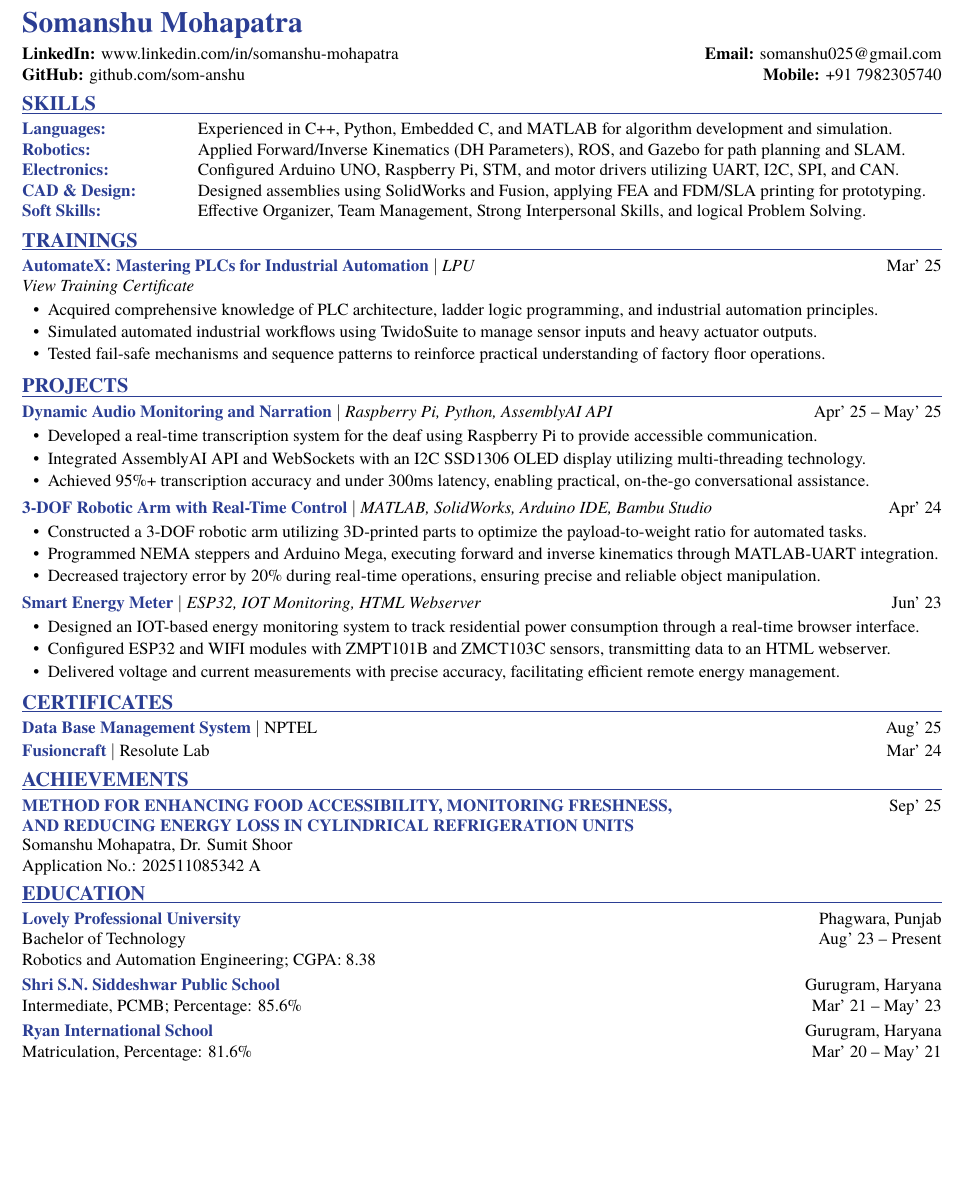
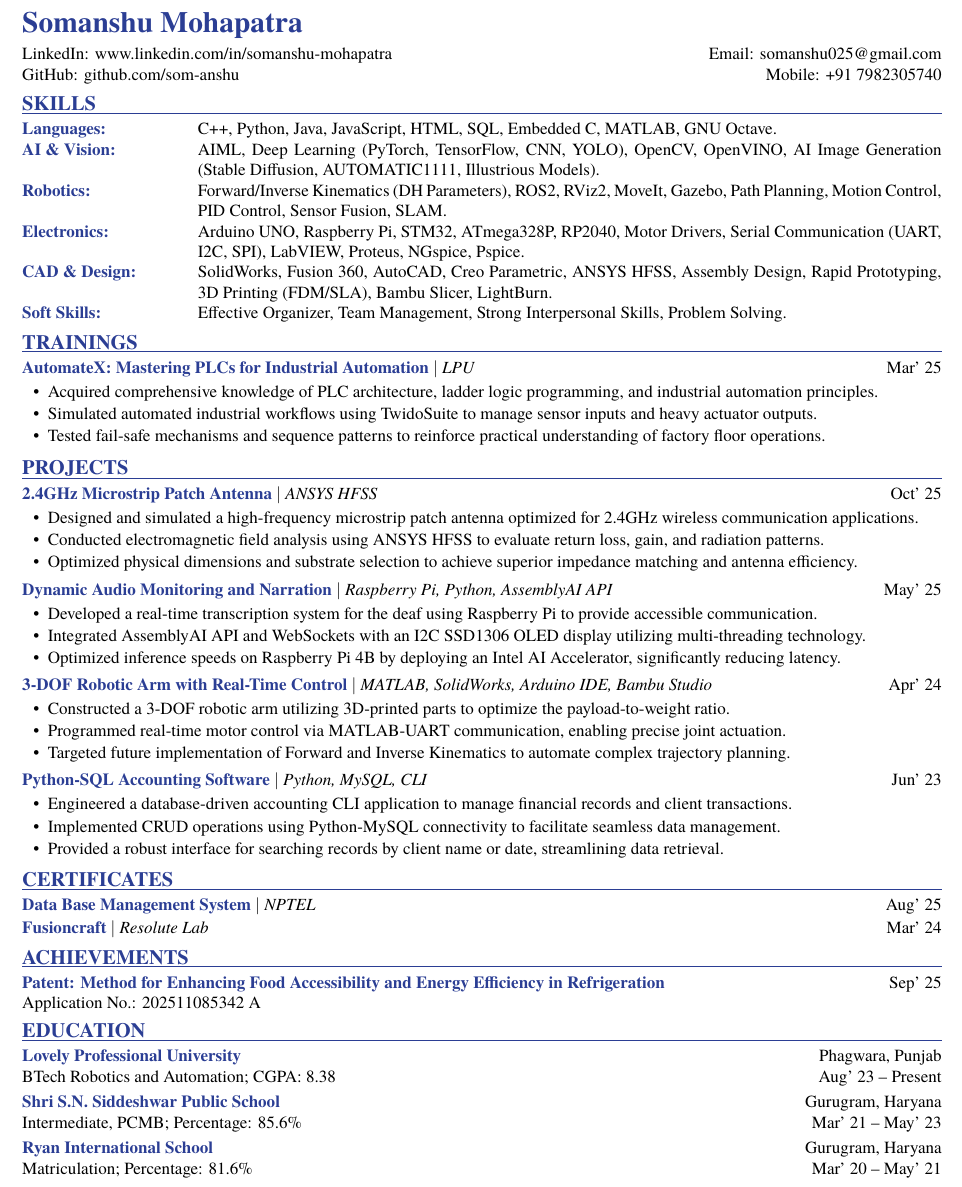
Before and after one commit to som-anshu/resume-lpu, a LaTeX document (12307077_Somanshu_General/main.tex): part of the page, cut so that both start at the same text, the shorter picture padded with empty space. Compiled offline with XeLaTeX; a missing font is replaced by an installed copy or a similar font.

Commit message:
update general CV

```diff
--- a/12307077_Somanshu_General/main.tex
+++ b/12307077_Somanshu_General/main.tex
@@ -7,12 +7,12 @@
 \usepackage{xcolor}
 \usepackage{tabularx}
 
-% Font Setup for Georgia (Compile with XeLaTeX or LuaLaTeX)
+% Font Setup for Georgia
 \usepackage{fontspec}
 \setmainfont{Georgia}
 
 % Color Configurations
-\definecolor{resblue}{HTML}{2B3E94} % Deep sapphire blue
+\definecolor{resblue}{HTML}{2B3E94}
 \hypersetup{hidelinks}
 
 % Formatting
@@ -37,8 +37,8 @@
 \vspace{3pt}
 
 \begin{tabularx}{\textwidth}{@{}X r@{}}
-\textbf{LinkedIn:} \href{https://linkedin.com/in/som-anshu}{www.linkedin.com/in/somanshu-mohapatra} & \textbf{Email:} \href{mailto:somanshu025@gmail.com}{somanshu025@gmail.com} \\
-\textbf{GitHub:} \href{https://github.com/som-anshu}{github.com/som-anshu} & \textbf{Mobile:} \href{tel:+917982305740}{+91 7982305740}
+LinkedIn: \href{https://linkedin.com/in/somanshu-mohapatra}{www.linkedin.com/in/somanshu-mohapatra} & Email: \href{mailto:somanshu025@gmail.com}{somanshu025@gmail.com} \\
+GitHub: \href{https://github.com/som-anshu}{github.com/som-anshu} & Mobile: \href{tel:+917982305740}{+91 7982305740}
 \end{tabularx}
 
 %----------------------------------------------------------------------------------------
@@ -47,11 +47,12 @@
 \resumeheading{SKILLS}
 
 \begin{tabularx}{\textwidth}{@{}p{3.2cm} X@{}}
-    \textbf{\color{resblue} Languages:} & Experienced in C++, Python, Embedded C, and MATLAB for algorithm development and simulation. \\
-    \textbf{\color{resblue} Robotics:} & Applied Forward/Inverse Kinematics (DH Parameters), ROS, and Gazebo for path planning and SLAM. \\
-    \textbf{\color{resblue} Electronics:} & Configured Arduino UNO, Raspberry Pi, STM, and motor drivers utilizing UART, I2C, SPI, and CAN. \\
-    \textbf{\color{resblue} CAD \& Design:} & Designed assemblies using SolidWorks and Fusion, applying FEA and FDM/SLA printing for prototyping. \\
-    \textbf{\color{resblue} Soft Skills:} & Effective Organizer, Team Management, Strong Interpersonal Skills, and logical Problem Solving.
+    \textbf{\color{resblue} Languages:} & C++, Python, Java, JavaScript, HTML, SQL, Embedded C, MATLAB, GNU Octave. \\
+    \textbf{\color{resblue} AI \& Vision:} & AIML, Deep Learning (PyTorch, TensorFlow, CNN, YOLO), OpenCV, OpenVINO, AI Image Generation (Stable Diffusion, AUTOMATIC1111, Illustrious Models). \\
+    \textbf{\color{resblue} Robotics:} & Forward/Inverse Kinematics (DH Parameters), ROS2, RViz2, MoveIt, Gazebo, Path Planning, Motion Control, PID Control, Sensor Fusion, SLAM. \\
+    \textbf{\color{resblue} Electronics:} & Arduino UNO, Raspberry Pi, STM32, ATmega328P, RP2040, Motor Drivers, Serial Communication (UART, I2C, SPI), LabVIEW, Proteus, NGspice, Pspice. \\
+    \textbf{\color{resblue} CAD \& Design:} & SolidWorks, Fusion 360, AutoCAD, Creo Parametric, ANSYS HFSS, Assembly Design, Rapid Prototyping, 3D Printing (FDM/SLA), Bambu Slicer, LightBurn. \\
+    \textbf{\color{resblue} Soft Skills:} & Effective Organizer, Team Management, Strong Interpersonal Skills, Problem Solving.
 \end{tabularx}
 
 %----------------------------------------------------------------------------------------
@@ -60,9 +61,8 @@
 \resumeheading{TRAININGS}
 
 \begin{tabularx}{\textwidth}{@{}X r@{}}
-\textbf{\color{resblue} AutomateX: Mastering PLCs for Industrial Automation} $|$ \textit{LPU} & Mar' 25
+\textbf{\color{resblue} \href{https://drive.google.com/file/d/1PUqcvq8SkgS4APbpqYSwzsYsXNxvOywR/view?usp=drive_link}{AutomateX: Mastering PLCs for Industrial Automation}} $|$ \textit{LPU} & Mar' 25
 \end{tabularx}
-\textit{\href{https://drive.google.com/file/d/1PUqcvq8SkgS4APbpqYSwzsYsXNxvOywR/view?usp=drive_link}{View Training Certificate}}
 \begin{itemize}[leftmargin=1.5em, itemsep=0pt, parsep=1pt, topsep=2pt]
     \item Acquired comprehensive knowledge of PLC architecture, ladder logic programming, and industrial automation principles.
     \item Simulated automated industrial workflows using TwidoSuite to manage sensor inputs and heavy actuator outputs.
@@ -75,12 +75,23 @@
 \resumeheading{PROJECTS}
 
 \begin{tabularx}{\textwidth}{@{}X r@{}}
-\textbf{\color{resblue} \href{https://github.com/som-anshu/damn}{Dynamic Audio Monitoring and Narration}} $|$ \textit{Raspberry Pi, Python, AssemblyAI API} & Apr' 25 -- May' 25
+\textbf{\color{resblue} \href{https://github.com/som-anshu/2.4GHz-microstrip-patch-antenna}{2.4GHz Microstrip Patch Antenna}} $|$ \textit{ANSYS HFSS} & Oct' 25
+\end{tabularx}
+\begin{itemize}[leftmargin=1.5em, itemsep=0pt, parsep=1pt, topsep=2pt]
+    \item Designed and simulated a high-frequency microstrip patch antenna optimized for 2.4GHz wireless communication applications.
+    \item Conducted electromagnetic field analysis using ANSYS HFSS to evaluate return loss, gain, and radiation patterns.
+    \item Optimized physical dimensions and substrate selection to achieve superior impedance matching and antenna efficiency.
+\end{itemize}
+
+\vspace{2pt}
+
+\begin{tabularx}{\textwidth}{@{}X r@{}}
+\textbf{\color{resblue} \href{https://github.com/som-anshu/damn}{Dynamic Audio Monitoring and Narration}} $|$ \textit{Raspberry Pi, Python, AssemblyAI API} & May' 25
 \end{tabularx}
 \begin{itemize}[leftmargin=1.5em, itemsep=0pt, parsep=1pt, topsep=2pt]
     \item Developed a real-time transcription system for the deaf using Raspberry Pi to provide accessible communication.
     \item Integrated AssemblyAI API and WebSockets with an I2C SSD1306 OLED display utilizing multi-threading technology.
-    \item Achieved 95\%+ transcription accuracy and under 300ms latency, enabling practical, on-the-go conversational assistance.
+    \item Optimized inference speeds on Raspberry Pi 4B by deploying an Intel AI Accelerator, significantly reducing latency.
 \end{itemize}
 
 \vspace{2pt}
@@ -89,20 +100,20 @@
 \textbf{\color{resblue} \href{https://github.com/som-anshu/MATLAB-controlled-robotic-manipulator}{3-DOF Robotic Arm with Real-Time Control}} $|$ \textit{MATLAB, SolidWorks, Arduino IDE, Bambu Studio} & Apr' 24
 \end{tabularx}
 \begin{itemize}[leftmargin=1.5em, itemsep=0pt, parsep=1pt, topsep=2pt]
-    \item Constructed a 3-DOF robotic arm utilizing 3D-printed parts to optimize the payload-to-weight ratio for automated tasks.
-    \item Programmed NEMA steppers and Arduino Mega, executing forward and inverse kinematics through MATLAB-UART integration.
-    \item Decreased trajectory error by 20\% during real-time operations, ensuring precise and reliable object manipulation.
+    \item Constructed a 3-DOF robotic arm utilizing 3D-printed parts to optimize the payload-to-weight ratio.
+    \item Programmed real-time motor control via MATLAB-UART communication, enabling precise joint actuation.
+    \item Targeted future implementation of Forward and Inverse Kinematics to automate complex trajectory planning.
 \end{itemize}
 
 \vspace{2pt}
 
 \begin{tabularx}{\textwidth}{@{}X r@{}}
-\textbf{\color{resblue} \href{YOUR_GITHUB_LINK_HERE}{Smart Energy Meter}} $|$ \textit{ESP32, IOT Monitoring, HTML Webserver} & Jun' 23
+\textbf{\color{resblue} \href{https://github.com/som-anshu/python-mysql-accounting}{Python-SQL Accounting Software}} $|$ \textit{Python, MySQL, CLI} & Jun' 23
 \end{tabularx}
 \begin{itemize}[leftmargin=1.5em, itemsep=0pt, parsep=1pt, topsep=2pt]
-    \item Designed an IOT-based energy monitoring system to track residential power consumption through a real-time browser interface.
-    \item Configured ESP32 and WIFI modules with ZMPT101B and ZMCT103C sensors, transmitting data to an HTML webserver.
-    \item Delivered voltage and current measurements with precise accuracy, facilitating efficient remote energy management.
+    \item Engineered a database-driven accounting CLI application to manage financial records and client transactions.
+    \item Implemented CRUD operations using Python-MySQL connectivity to facilitate seamless data management.
+    \item Provided a robust interface for searching records by client name or date, streamlining data retrieval.
 \end{itemize}
 
 %----------------------------------------------------------------------------------------
@@ -111,8 +122,8 @@
 \resumeheading{CERTIFICATES}
 
 \begin{tabularx}{\textwidth}{@{}X r@{}}
-\textbf{\color{resblue} Data Base Management System} $|$ \href{https://drive.google.com/file/d/1cPZTNh-I-6y_1j0XR1dyLbr4Padv7GvN/view?usp=drive_link}{NPTEL} & Aug' 25 \\ [1.5pt]
-\textbf{\color{resblue} Fusioncraft} $|$ \href{https://drive.google.com/file/d/16txdJfMjoQ9aB_c2yHVEDFoT7vu3QOEp/view?usp=drive_link}{Resolute Lab} & Mar' 24
+\textbf{\color{resblue} \href{https://drive.google.com/file/d/1cPZTNh-I-6y_1j0XR1dyLbr4Padv7GvN/view?usp=drive_link}{Data Base Management System}} $|$ \textit{NPTEL} & Aug' 25 \\ [1.5pt]
+\textbf{\color{resblue} \href{https://drive.google.com/file/d/16txdJfMjoQ9aB_c2yHVEDFoT7vu3QOEp/view?usp=drive_link}{Fusioncraft}} $|$ \textit{Resolute Lab} & Mar' 24
 \end{tabularx}
 
 %----------------------------------------------------------------------------------------
@@ -121,10 +132,8 @@
 \resumeheading{ACHIEVEMENTS}
 
 \begin{tabularx}{\textwidth}{@{}X r@{}}
-\textbf{\color{resblue} \href{https://drive.google.com/file/d/1PNy_NGYBe1Dt2zS2FtCkgpTa2ak69WHM/view?usp=drive_link}{METHOD FOR ENHANCING FOOD ACCESSIBILITY, MONITORING FRESHNESS,}} & Sep' 25 \\
-\textbf{\color{resblue} \href{https://drive.google.com/file/d/1PNy_NGYBe1Dt2zS2FtCkgpTa2ak69WHM/view?usp=drive_link}{AND REDUCING ENERGY LOSS IN CYLINDRICAL REFRIGERATION UNITS}} &
+\textbf{\color{resblue} \href{https://drive.google.com/file/d/1PNy_NGYBe1Dt2zS2FtCkgpTa2ak69WHM/view?usp=drive_link}{Patent: Method for Enhancing Food Accessibility and Energy Efficiency in Refrigeration}} & Sep' 25 \\
 \end{tabularx}
-Somanshu Mohapatra, Dr. Sumit Shoor \\
 Application No.: 202511085342 A
 
 %----------------------------------------------------------------------------------------
@@ -134,12 +143,11 @@ Application No.: 202511085342 A
 
 \begin{tabularx}{\textwidth}{@{}X r@{}}
 \textbf{\color{resblue} Lovely Professional University} & Phagwara, Punjab \\
-Bachelor of Technology & Aug' 23 -- Present \\
-Robotics and Automation Engineering; CGPA: 8.38 & \\[3pt]
+BTech Robotics and Automation; CGPA: 8.38 & Aug' 23 -- Present \\[3pt]
 \textbf{\color{resblue} Shri S.N. Siddeshwar Public School} & Gurugram, Haryana \\
 Intermediate, PCMB; Percentage: 85.6\% & Mar' 21 -- May' 23 \\[3pt]
 \textbf{\color{resblue} Ryan International School} & Gurugram, Haryana \\
-Matriculation, Percentage: 81.6\% & Mar' 20 -- May' 21
+Matriculation; Percentage: 81.6\% & Mar' 20 -- May' 21
 \end{tabularx}
 
 \end{document}
```
Also changed, not shown: todo.txt (added, +1 -0 lines), 12307077_Somanshu_General/12307077_Somanshu.pdf (deleted), 12307077_Somanshu_General/12307077_Somanshu_General.pdf (added).
